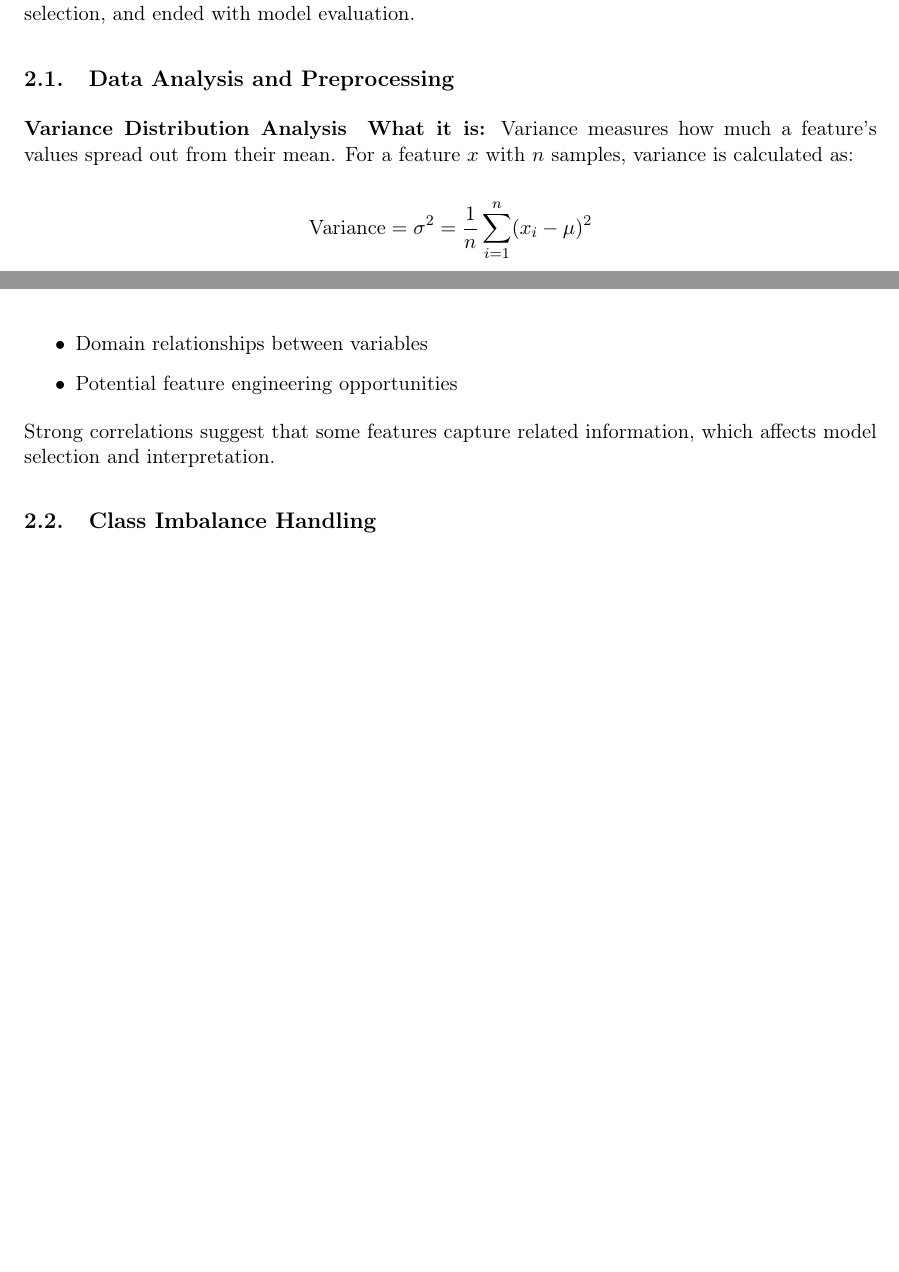
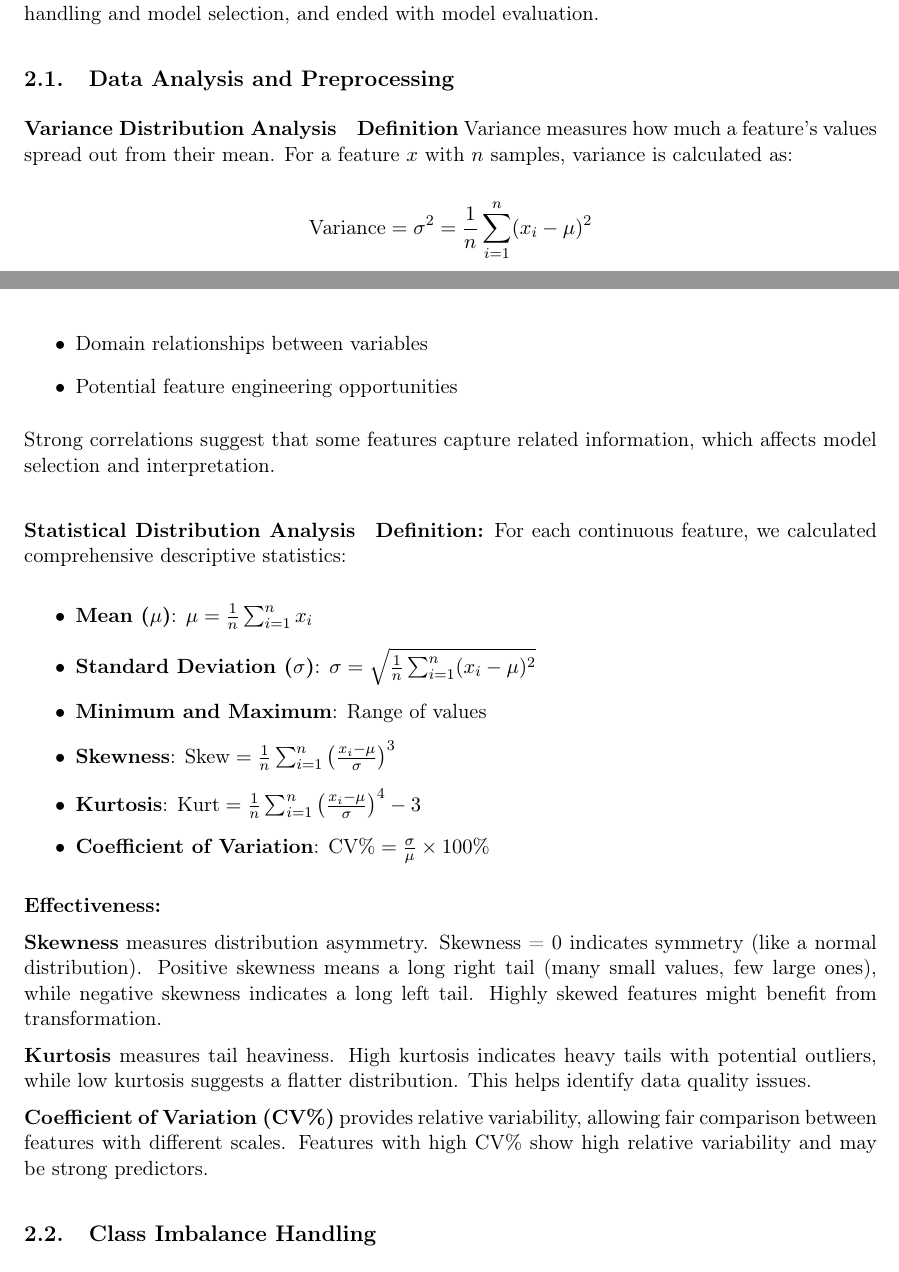
Before and after one commit to TrinhNhatHuy/ML2-Report, a LaTeX document (main.tex, which reads sections/Methodology.tex): two parts of pages 8 and 9 of 27, joined at a grey line, cut so that both start at the same text, the shorter picture padded with empty space. Compiled offline with pdfLaTeX.

Commit message:
add stats

```diff
--- a/sections/Methodology.tex
+++ b/sections/Methodology.tex
@@ -1,12 +1,12 @@
 \section{Methodology}
 
-This section describes the systematic approach used to analyze the Covertype dataset, prepare it for machine learning, and evaluate model performance. We organized our methodology into two main phases: data analysis and preprocessing, followed by class imbalance handling and model selection, and ended with model evaluation.
+This section describes the systematic definition and approach used to analyze the Covertype dataset, prepare it for machine learning, and evaluate model performance. We organized our methodology into two main phases: data analysis and preprocessing, followed by class imbalance handling and model selection, and ended with model evaluation.
 
 \subsection{Data Analysis and Preprocessing}
 
 \paragraph{Variance Distribution Analysis}
 
-\textbf{What it is:} Variance measures how much a feature's values spread out from their mean. For a feature $x$ with $n$ samples, variance is calculated as:
+\textbf{Definition} Variance measures how much a feature's values spread out from their mean. For a feature $x$ with $n$ samples, variance is calculated as:
 
 $$\text{Variance} = \sigma^2 = \frac{1}{n} \sum_{i=1}^{n} (x_i - \mu)^2$$
 
@@ -46,6 +46,27 @@ where $r_{xy} \in [-1, 1]$:
 
 Strong correlations suggest that some features capture related information, which affects model selection and interpretation.
 
+\paragraph{Statistical Distribution Analysis}
+
+\textbf{Definition:} For each continuous feature, we calculated comprehensive descriptive statistics:
+
+\begin{itemize}
+    \item \textbf{Mean ($\mu$)}: $\mu = \frac{1}{n}\sum_{i=1}^{n} x_i$
+    \item \textbf{Standard Deviation ($\sigma$)}: $\sigma = \sqrt{\frac{1}{n}\sum_{i=1}^{n}(x_i - \mu)^2}$
+    \item \textbf{Minimum and Maximum}: Range of values
+    \item \textbf{Skewness}: $\text{Skew} = \frac{1}{n}\sum_{i=1}^{n}\left(\frac{x_i - \mu}{\sigma}\right)^3$
+    \item \textbf{Kurtosis}: $\text{Kurt} = \frac{1}{n}\sum_{i=1}^{n}\left(\frac{x_i - \mu}{\sigma}\right)^4 - 3$
+    \item \textbf{Coefficient of Variation}: $\text{CV\%} = \frac{\sigma}{\mu} \times 100\%$
+\end{itemize}
+
+\textbf{Effectiveness:}
+
+\textbf{Skewness} measures distribution asymmetry. Skewness = 0 indicates symmetry (like a normal distribution). Positive skewness means a long right tail (many small values, few large ones), while negative skewness indicates a long left tail. Highly skewed features might benefit from transformation.
+
+\textbf{Kurtosis} measures tail heaviness. High kurtosis indicates heavy tails with potential outliers, while low kurtosis suggests a flatter distribution. This helps identify data quality issues.
+
+\textbf{Coefficient of Variation (CV\%)} provides relative variability, allowing fair comparison between features with different scales. Features with high CV\% show high relative variability and may be strong predictors.
+
 \subsection{Class Imbalance Handling} % Lam SMOTE voi Class Weight nha Huy
 
 
```
Also changed, not shown: sections/Methodology.tex (2 more changed lines).
